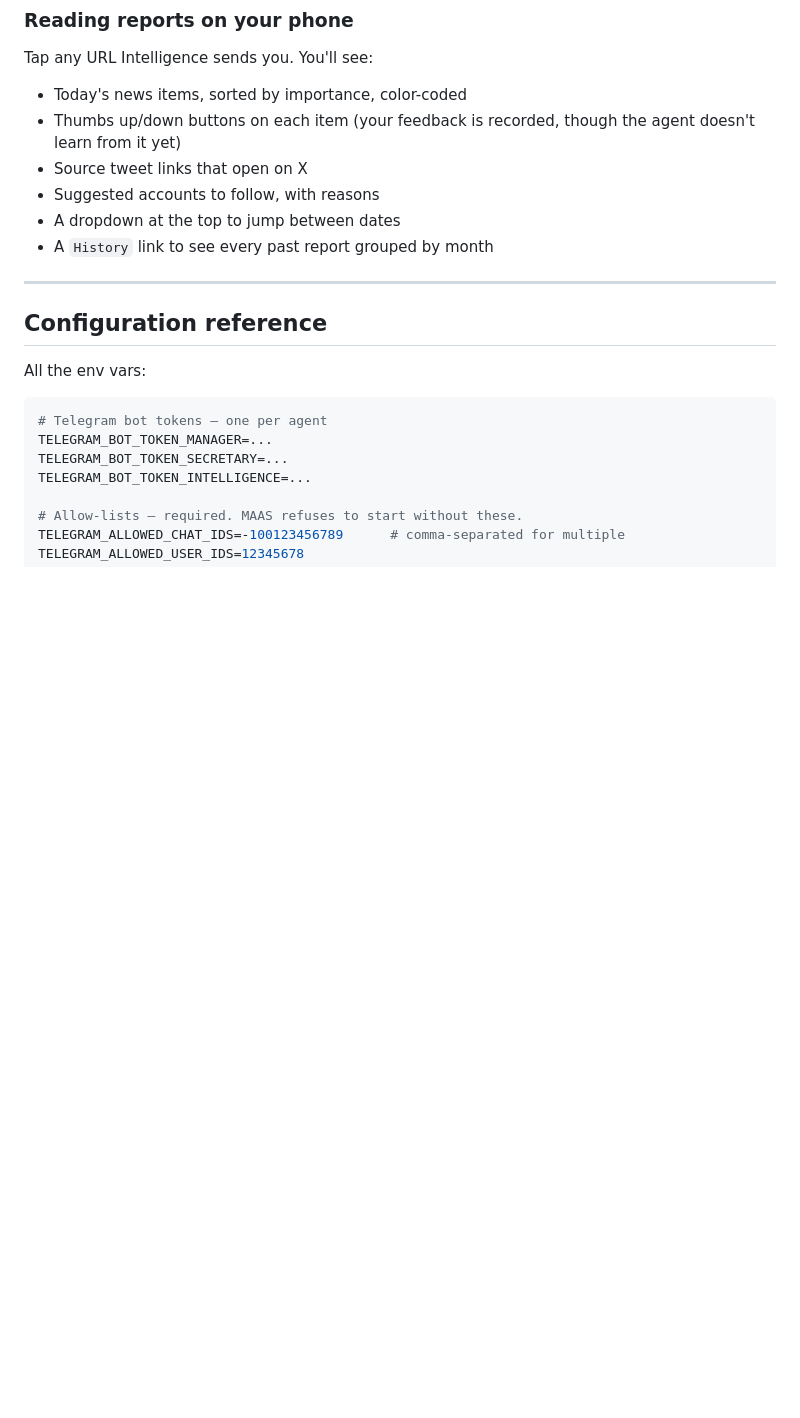
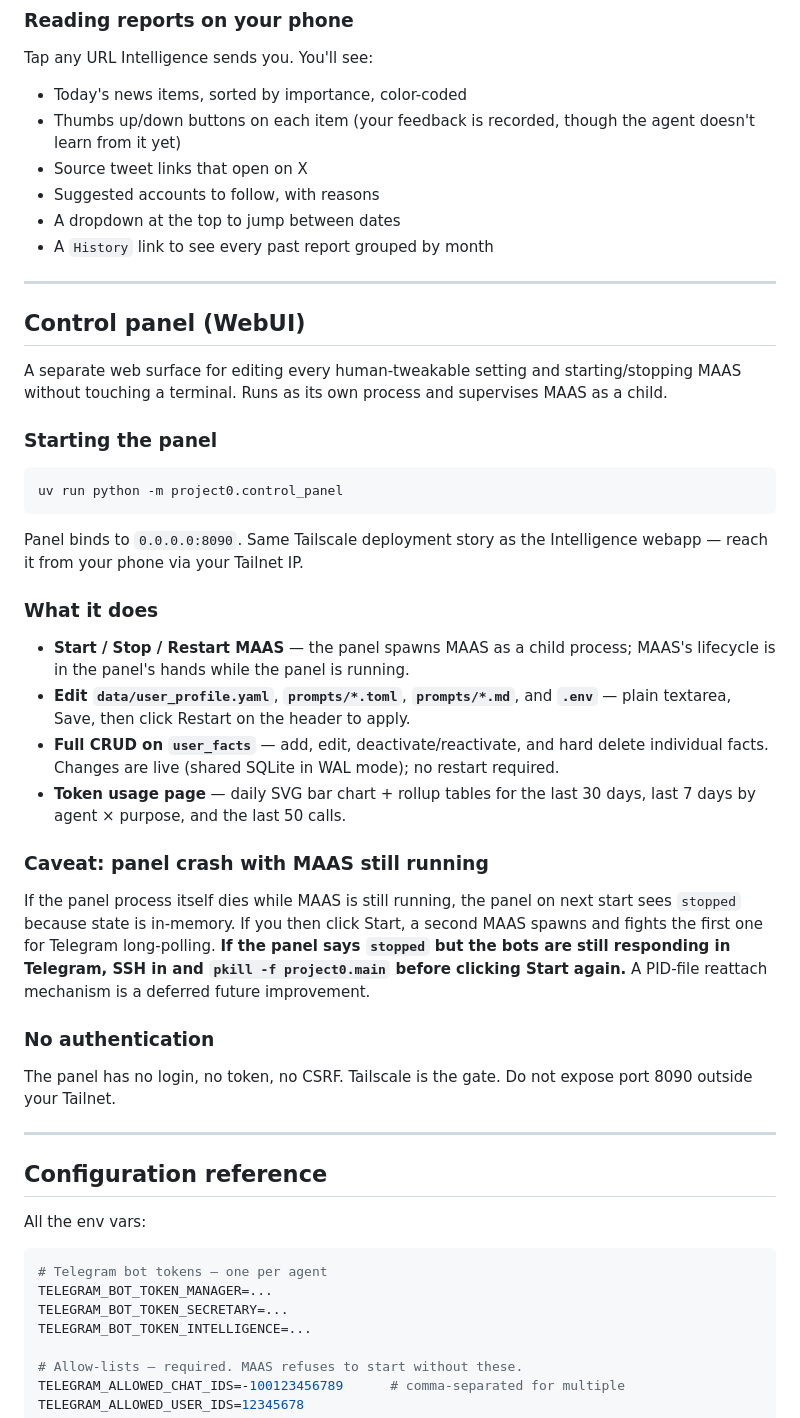
Before and after one commit to blacktheon/Multi-agents-Assistant-System-MAAS-, a Markdown page: README.md, the part around the change. Rendered like a GitHub page; blank space fills up the shorter version.

Commit message:
docs: add control panel section to README
Co-Authored-By: Claude Opus 4.6 (1M context) <noreply@anthropic.com>

````diff
--- a/README.md
+++ b/README.md
@@ -204,6 +204,52 @@ Tap any URL Intelligence sends you. You'll see:
 - Suggested accounts to follow, with reasons
 - A dropdown at the top to jump between dates
 - A `History` link to see every past report grouped by month
+
+---
+
+## Control panel (WebUI)
+
+A separate web surface for editing every human-tweakable setting and
+starting/stopping MAAS without touching a terminal. Runs as its own
+process and supervises MAAS as a child.
+
+### Starting the panel
+
+```bash
+uv run python -m project0.control_panel
+```
+
+Panel binds to `0.0.0.0:8090`. Same Tailscale deployment story as the
+Intelligence webapp — reach it from your phone via your Tailnet IP.
+
+### What it does
+
+- **Start / Stop / Restart MAAS** — the panel spawns MAAS as a child
+  process; MAAS's lifecycle is in the panel's hands while the panel is
+  running.
+- **Edit `data/user_profile.yaml`**, **`prompts/*.toml`**,
+  **`prompts/*.md`**, and **`.env`** — plain textarea, Save, then click
+  Restart on the header to apply.
+- **Full CRUD on `user_facts`** — add, edit, deactivate/reactivate, and
+  hard delete individual facts. Changes are live (shared SQLite in WAL
+  mode); no restart required.
+- **Token usage page** — daily SVG bar chart + rollup tables for the
+  last 30 days, last 7 days by agent × purpose, and the last 50 calls.
+
+### Caveat: panel crash with MAAS still running
+
+If the panel process itself dies while MAAS is still running, the panel
+on next start sees `stopped` because state is in-memory. If you then
+click Start, a second MAAS spawns and fights the first one for Telegram
+long-polling. **If the panel says `stopped` but the bots are still
+responding in Telegram, SSH in and `pkill -f project0.main` before
+clicking Start again.** A PID-file reattach mechanism is a deferred
+future improvement.
+
+### No authentication
+
+The panel has no login, no token, no CSRF. Tailscale is the gate. Do
+not expose port 8090 outside your Tailnet.
 
 ---
 
````
